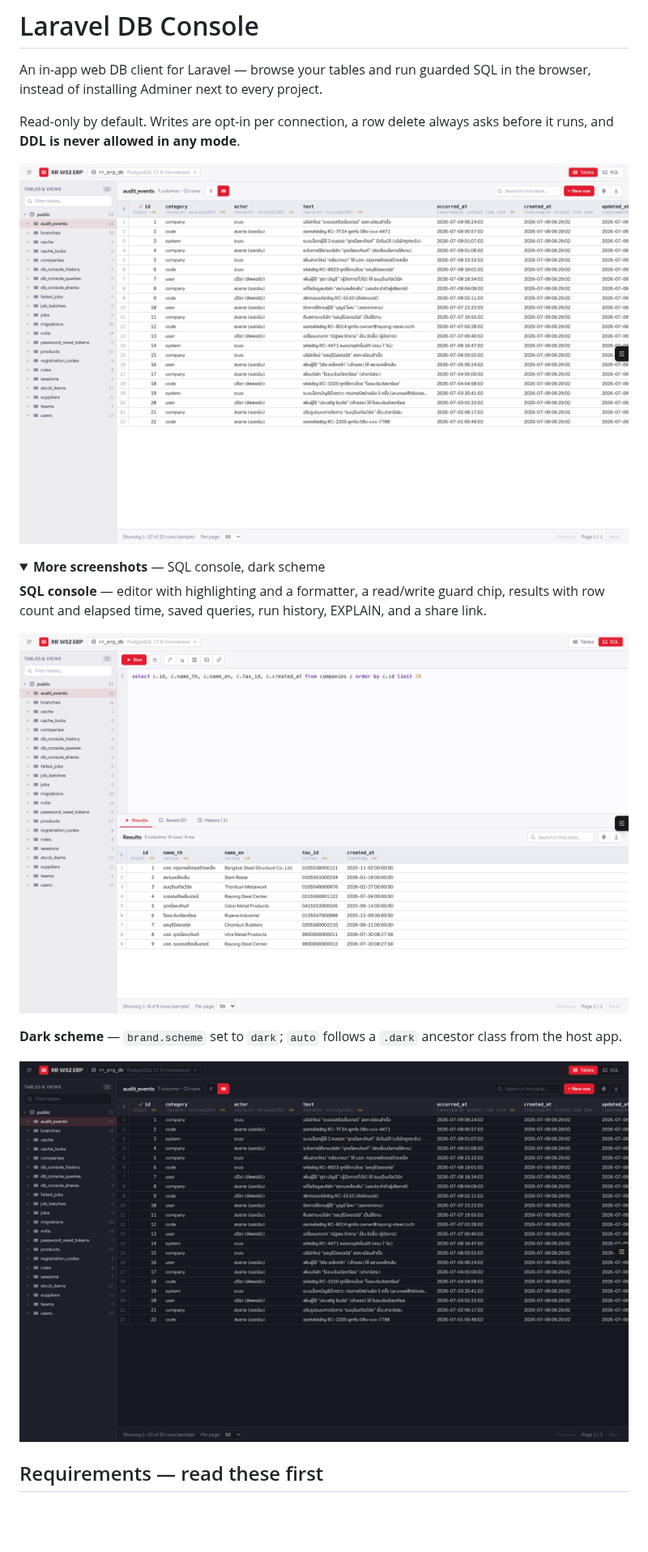
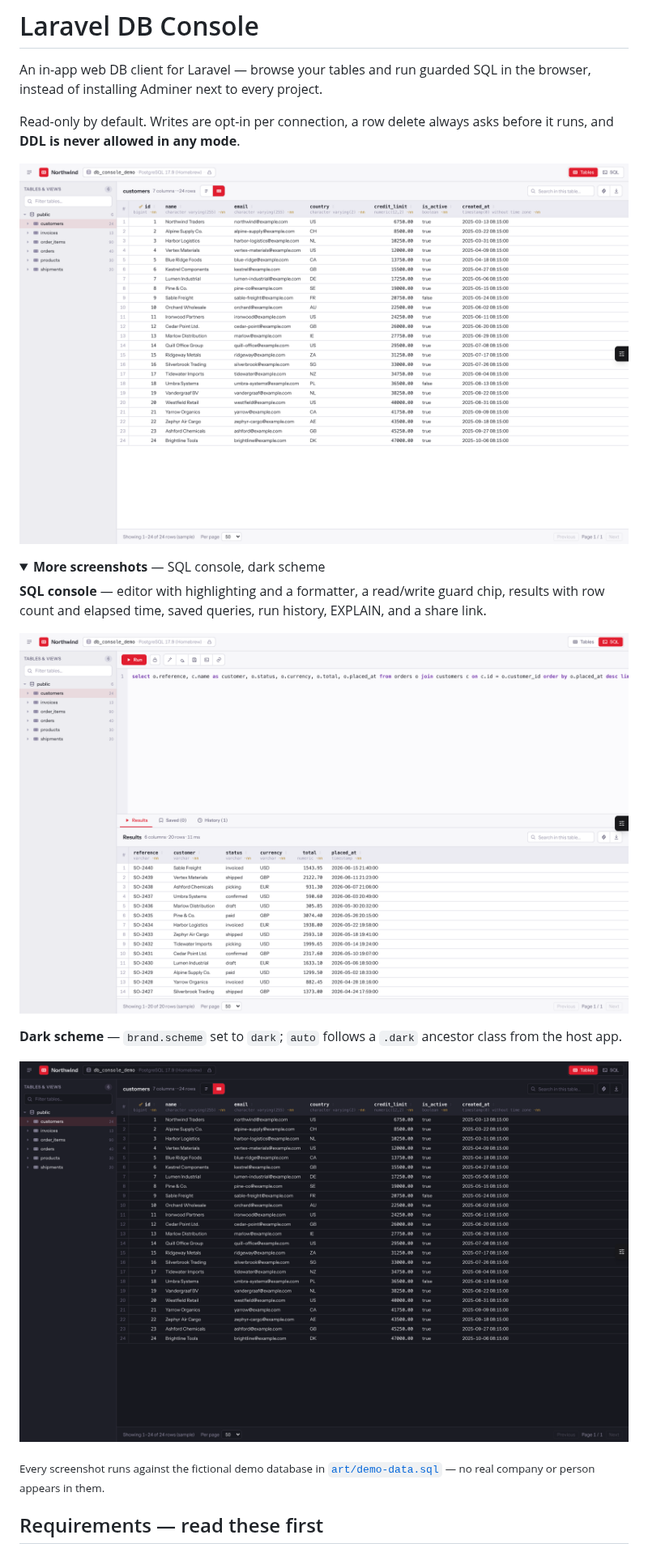
Before and after one commit to phattarachai/laravel-db-console, a Markdown page: README.md, the part around one of its changes. Shown at 81% size. Drawn GitHub-style; pictures changed too: art/dark.png, art/explorer.png, art/sql-console.png; folded sections open; blank space fills up the shorter version.

```diff
--- a/README.md
+++ b/README.md
@@ -21,6 +21,9 @@ time, saved queries, run history, EXPLAIN, and a share link.
 ![The same explorer in the dark scheme](https://raw.githubusercontent.com/phattarachai/laravel-db-console/main/art/dark.png)
 
 </details>
+
+<sub>Every screenshot runs against the fictional demo database in
+[`art/demo-data.sql`](art/demo-data.sql) — no real company or person appears in them.</sub>
 
 ## Requirements — read these first
 
```
Also changed, not shown: other parts of README.md (+2 -0 lines), art/sql-guard.png (added), 1 other file.
